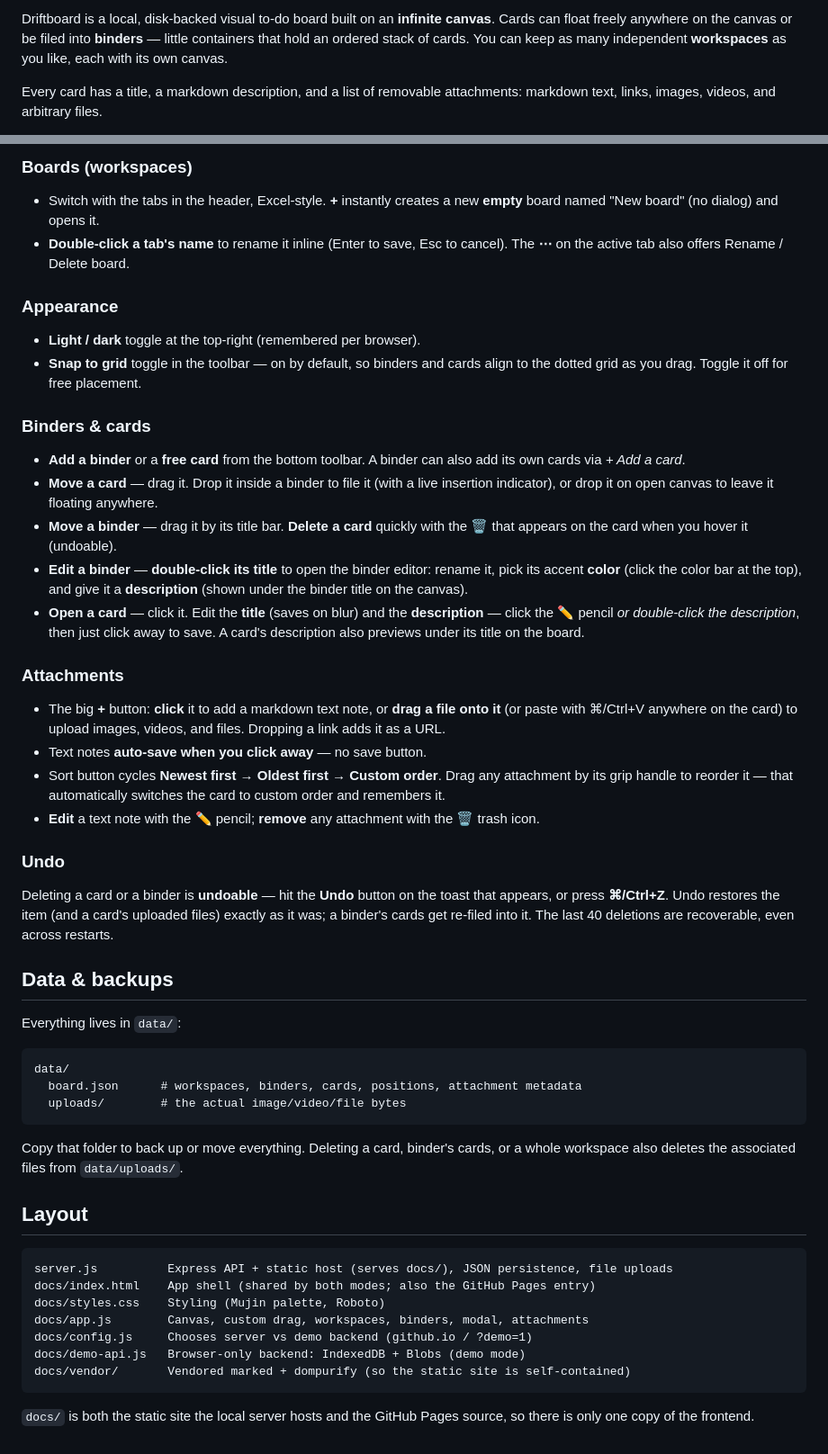
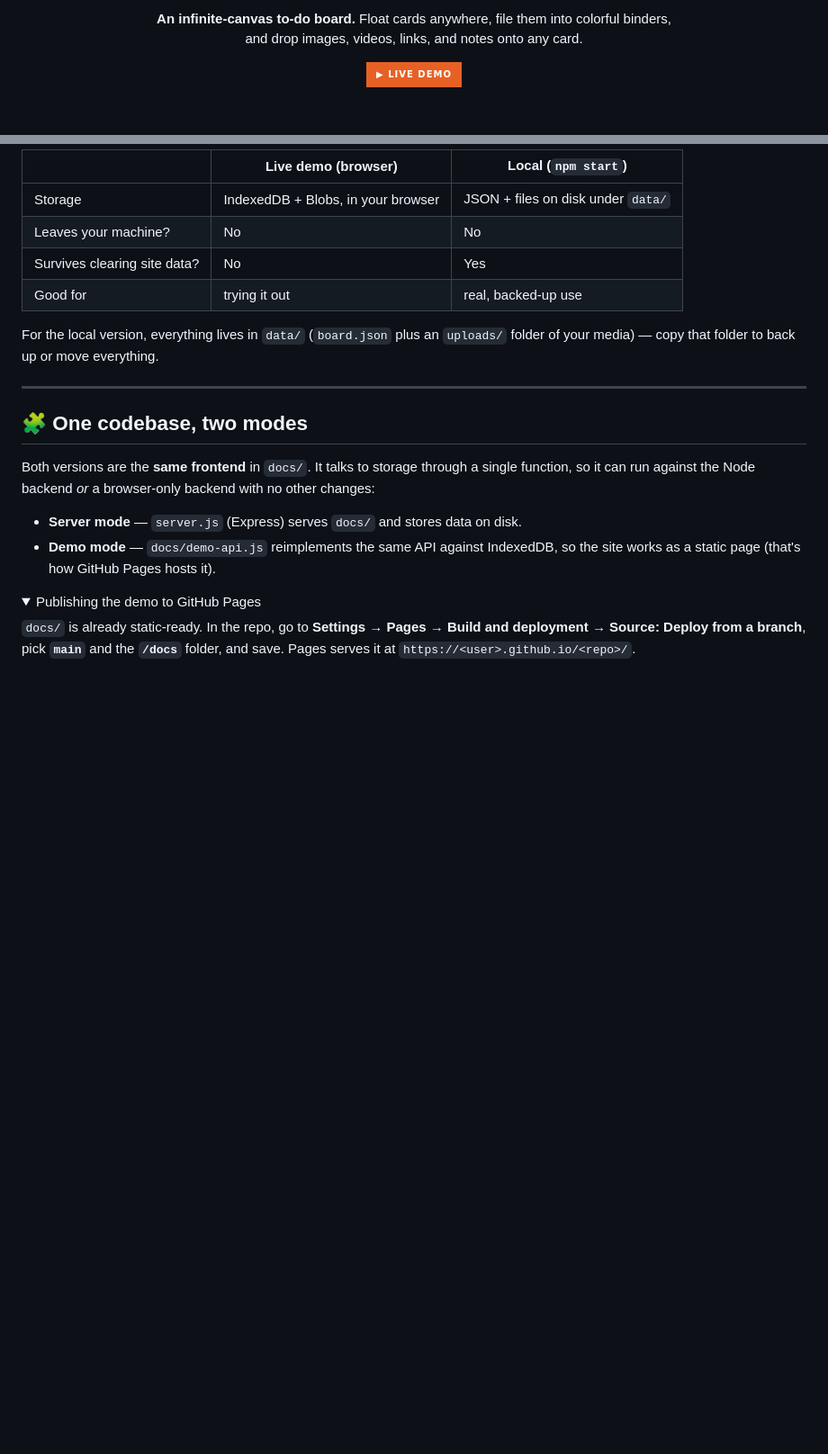
Before and after one commit to mitchellaidant/driftboard, a Markdown page: README.md, 2 parts joined by grey strips. Shown at 90% size. GitHub-like rendering; folded sections open; badges without logos; blank space fills up the shorter version.

Commit message:
update readme and add content to demo

````diff
--- a/README.md
+++ b/README.md
@@ -2,10 +2,10 @@
 
-Driftboard is a local, disk-backed visual to-do board built on an **infinite
-canvas**. Cards
-can float freely anywhere on the canvas or be filed into **binders** — little
-containers that hold an ordered stack of cards. You can keep as many independent
-**workspaces** as you like, each with its own canvas.
+<p align="center">
+  <b>An infinite-canvas to-do board.</b> Float cards anywhere, file them into colorful binders,<br>
+  and drop images, videos, links, and notes onto any card.
+</p>
 
-Every card has a title, a markdown description, and a list of removable
-attachments: markdown text, links, images, videos, and arbitrary files.
+<p align="center">
+  <a href="https://mitchellaidant.github.io/driftboard/"><img alt="Live Demo" src="https://img.shields.io/badge/▶%20%20Live%20Demo-e76125?style=for-the-badge&logoColor=white"></a>
+</p>
 
@@ -47,71 +115,30 @@ Set a different port with `PORT=5000 npm start`.
 
-### Boards (workspaces)
-- Switch with the tabs in the header, Excel-style. **+** instantly creates a new
-  **empty** board named "New board" (no dialog) and opens it.
-- **Double-click a tab's name** to rename it inline (Enter to save, Esc to
-  cancel). The **⋯** on the active tab also offers Rename / Delete board.
+| | Live demo (browser) | Local (`npm start`) |
+|---|---|---|
+| Storage | IndexedDB + Blobs, in your browser | JSON + files on disk under `data/` |
+| Leaves your machine? | No | No |
+| Survives clearing site data? | No | Yes |
+| Good for | trying it out | real, backed-up use |
 
-### Appearance
-- **Light / dark** toggle at the top-right (remembered per browser).
-- **Snap to grid** toggle in the toolbar — on by default, so binders and cards
-  align to the dotted grid as you drag. Toggle it off for free placement.
+For the local version, everything lives in `data/` (`board.json` plus an
+`uploads/` folder of your media) — copy that folder to back up or move everything.
 
-### Binders & cards
-- **Add a binder** or a **free card** from the bottom toolbar. A binder can also
-  add its own cards via *+ Add a card*.
-- **Move a card** — drag it. Drop it inside a binder to file it (with a live
-  insertion indicator), or drop it on open canvas to leave it floating anywhere.
-- **Move a binder** — drag it by its title bar. **Delete a card** quickly with
-  the 🗑 that appears on the card when you hover it (undoable).
-- **Edit a binder** — **double-click its title** to open the binder editor:
-  rename it, pick its accent **color** (click the color bar at the top), and give
-  it a **description** (shown under the binder title on the canvas).
-- **Open a card** — click it. Edit the **title** (saves on blur) and the
-  **description** — click the ✏ pencil *or double-click the description*, then
-  just click away to save. A card's description also previews under its title on
-  the board.
+---
 
-### Attachments
-- The big **+** button: **click** it to add a markdown text note, or **drag a
-  file onto it** (or paste with ⌘/Ctrl+V anywhere on the card) to upload images,
-  videos, and files. Dropping a link adds it as a URL.
-- Text notes **auto-save when you click away** — no save button.
-- Sort button cycles **Newest first → Oldest first → Custom order**. Drag any
-  attachment by its grip handle to reorder it — that automatically switches the
-  card to custom order and remembers it.
-- **Edit** a text note with the ✏ pencil; **remove** any attachment with the 🗑
-  trash icon.
+## 🧩 One codebase, two modes
 
-### Undo
-Deleting a card or a binder is **undoable** — hit the **Undo** button on the
-toast that appears, or press **⌘/Ctrl+Z**. Undo restores the item (and a card's
-uploaded files) exactly as it was; a binder's cards get re-filed into it. The
-last 40 deletions are recoverable, even across restarts.
+Both versions are the **same frontend** in `docs/`. It talks to storage through a
+single function, so it can run against the Node backend *or* a browser-only backend
+with no other changes:
 
-## Data & backups
+- **Server mode** — `server.js` (Express) serves `docs/` and stores data on disk.
+- **Demo mode** — `docs/demo-api.js` reimplements the same API against IndexedDB,
+  so the site works as a static page (that's how GitHub Pages hosts it).
 
-Everything lives in `data/`:
+<details>
+<summary>Publishing the demo to GitHub Pages</summary>
 
-```
-data/
-  board.json      # workspaces, binders, cards, positions, attachment metadata
-  uploads/        # the actual image/video/file bytes
-```
-
-Copy that folder to back up or move everything. Deleting a card, binder's cards,
-or a whole workspace also deletes the associated files from `data/uploads/`.
-
-## Layout
-
-```
-server.js          Express API + static host (serves docs/), JSON persistence, file uploads
-docs/index.html    App shell (shared by both modes; also the GitHub Pages entry)
-docs/styles.css    Styling (Mujin palette, Roboto)
-docs/app.js        Canvas, custom drag, workspaces, binders, modal, attachments
-docs/config.js     Chooses server vs demo backend (github.io / ?demo=1)
-docs/demo-api.js   Browser-only backend: IndexedDB + Blobs (demo mode)
-docs/vendor/       Vendored marked + dompurify (so the static site is self-contained)
-```
-
-`docs/` is both the static site the local server hosts and the GitHub Pages
-source, so there is only one copy of the frontend.
+`docs/` is already static-ready. In the repo, go to **Settings → Pages → Build and
+deployment → Source: Deploy from a branch**, pick **`main`** and the **`/docs`**
+folder, and save. Pages serves it at `https://<user>.github.io/<repo>/`.
+</details>
````
Also changed, not shown: other parts of README.md (+92 -24 lines), docs/media/cardAttachmentView.png (added), docs/media/normalView.png (added), 4 other files.
